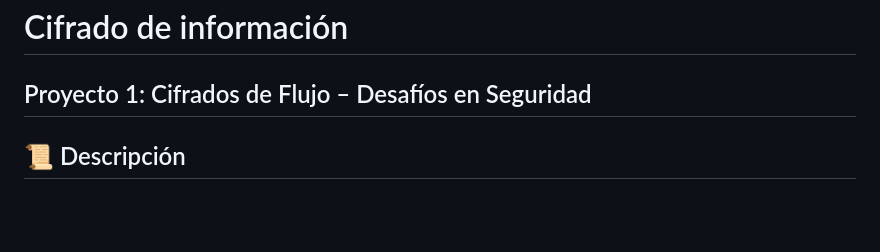
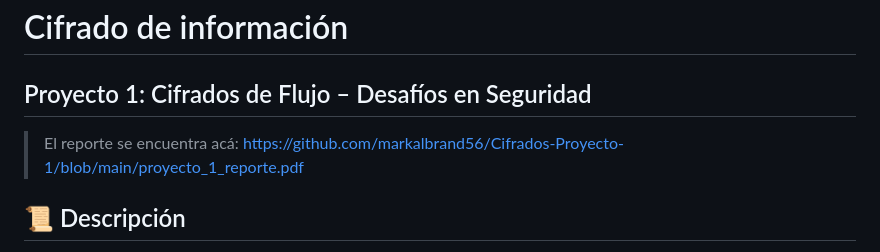
Before and after one commit to markalbrand56/Cifrados-Proyecto-1, a Markdown page: README.md, the part around the change. GitHub-like rendering; blank space fills up the shorter version.

```diff
--- a/README.md
+++ b/README.md
@@ -1,6 +1,8 @@
 # Cifrado de información
 
 ## Proyecto 1: Cifrados de Flujo – Desafíos en Seguridad
+
+> El reporte se encuentra acá: https://github.com/markalbrand56/Cifrados-Proyecto-1/blob/main/proyecto_1_reporte.pdf
 
 <a id="readme-top"></a>
 
```
